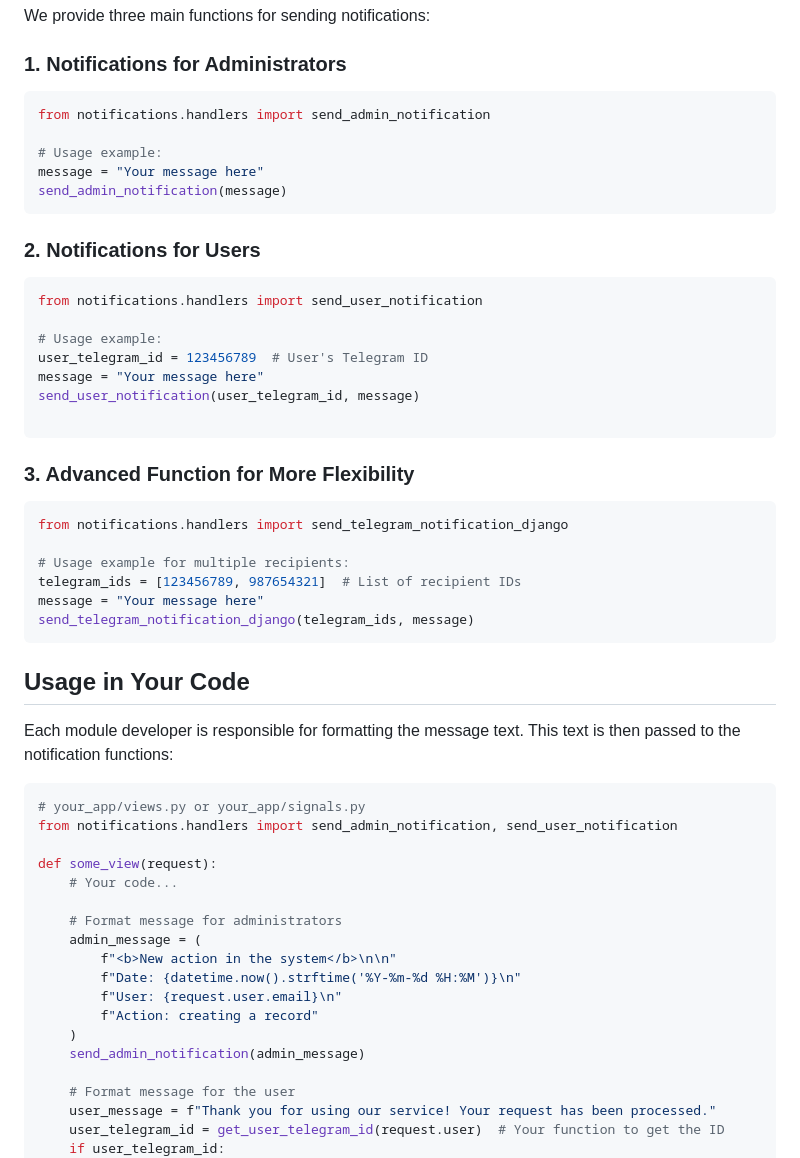
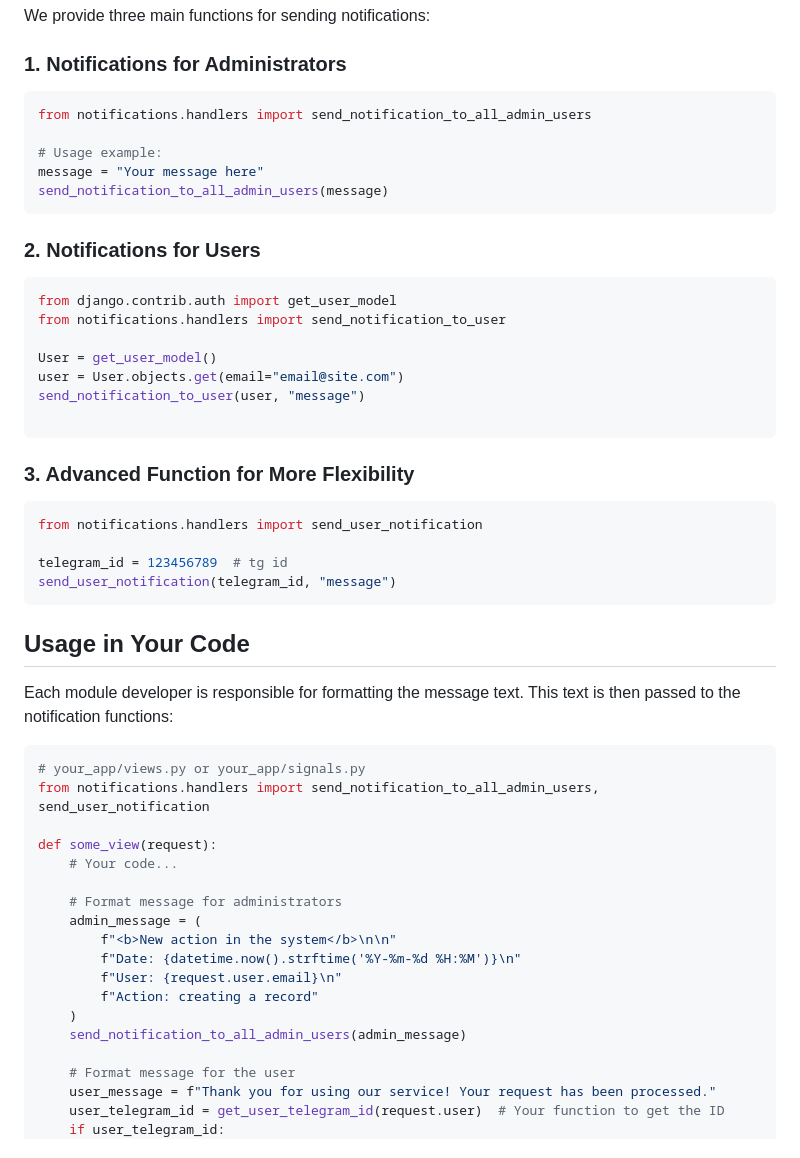
Before and after one commit to yarzhuravlov/drf-library-service, a Markdown page: notifications/INTEGRATION.md, the part around the change. GitHub-like rendering.

Commit message:
update integration

````diff
--- a/notifications/INTEGRATION.md
+++ b/notifications/INTEGRATION.md
@@ -18,34 +18,32 @@ We provide three main functions for sending notifications:
 ### 1. Notifications for Administrators
 
 ```python
-from notifications.handlers import send_admin_notification
+from notifications.handlers import send_notification_to_all_admin_users
 
 # Usage example:
 message = "Your message here"
-send_admin_notification(message)
+send_notification_to_all_admin_users(message)
 ```
 
 ### 2. Notifications for Users
 
 ```python
-from notifications.handlers import send_user_notification
+from django.contrib.auth import get_user_model
+from notifications.handlers import send_notification_to_user
 
-# Usage example:
-user_telegram_id = 123456789  # User's Telegram ID
-message = "Your message here"
-send_user_notification(user_telegram_id, message)
+User = get_user_model()
+user = User.objects.get(email="email@site.com")
+send_notification_to_user(user, "message")
 
 ```
 
 ### 3. Advanced Function for More Flexibility
 
 ```python
-from notifications.handlers import send_telegram_notification_django
+from notifications.handlers import send_user_notification
 
-# Usage example for multiple recipients:
-telegram_ids = [123456789, 987654321]  # List of recipient IDs
-message = "Your message here"
-send_telegram_notification_django(telegram_ids, message)
+telegram_id = 123456789  # tg id
+send_user_notification(telegram_id, "message")
 ```
 
 ## Usage in Your Code
@@ -54,7 +52,7 @@ Each module developer is responsible for formatting the message text. This text
 
 ```python
 # your_app/views.py or your_app/signals.py
-from notifications.handlers import send_admin_notification, send_user_notification
+from notifications.handlers import send_notification_to_all_admin_users, send_user_notification
 
 def some_view(request):
     # Your code...
@@ -66,7 +64,7 @@ def some_view(request):
         f"User: {request.user.email}\n"
         f"Action: creating a record"
     )
-    send_admin_notification(admin_message)
+    send_notification_to_all_admin_users(admin_message)
 
     # Format message for the user
     user_message = f"Thank you for using our service! Your request has been processed."
````
